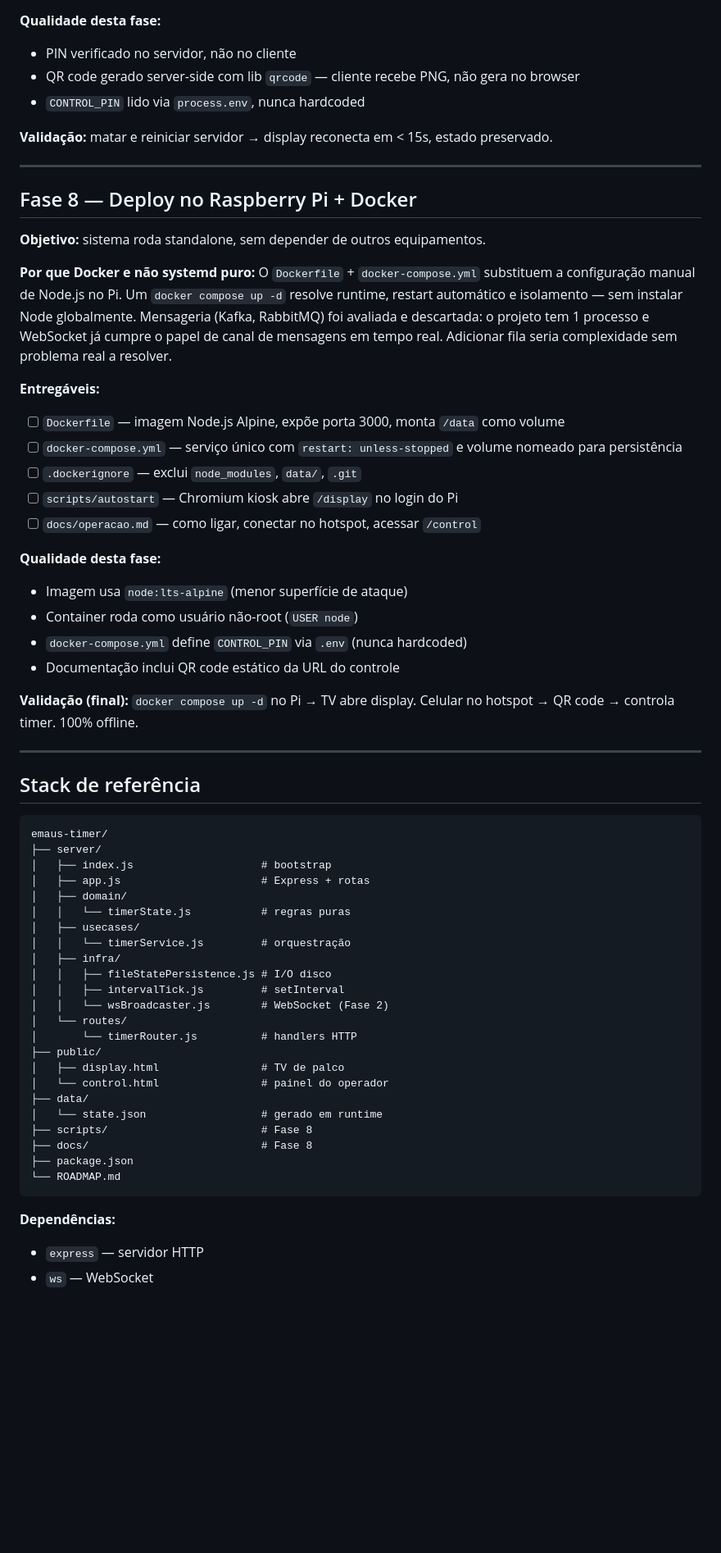
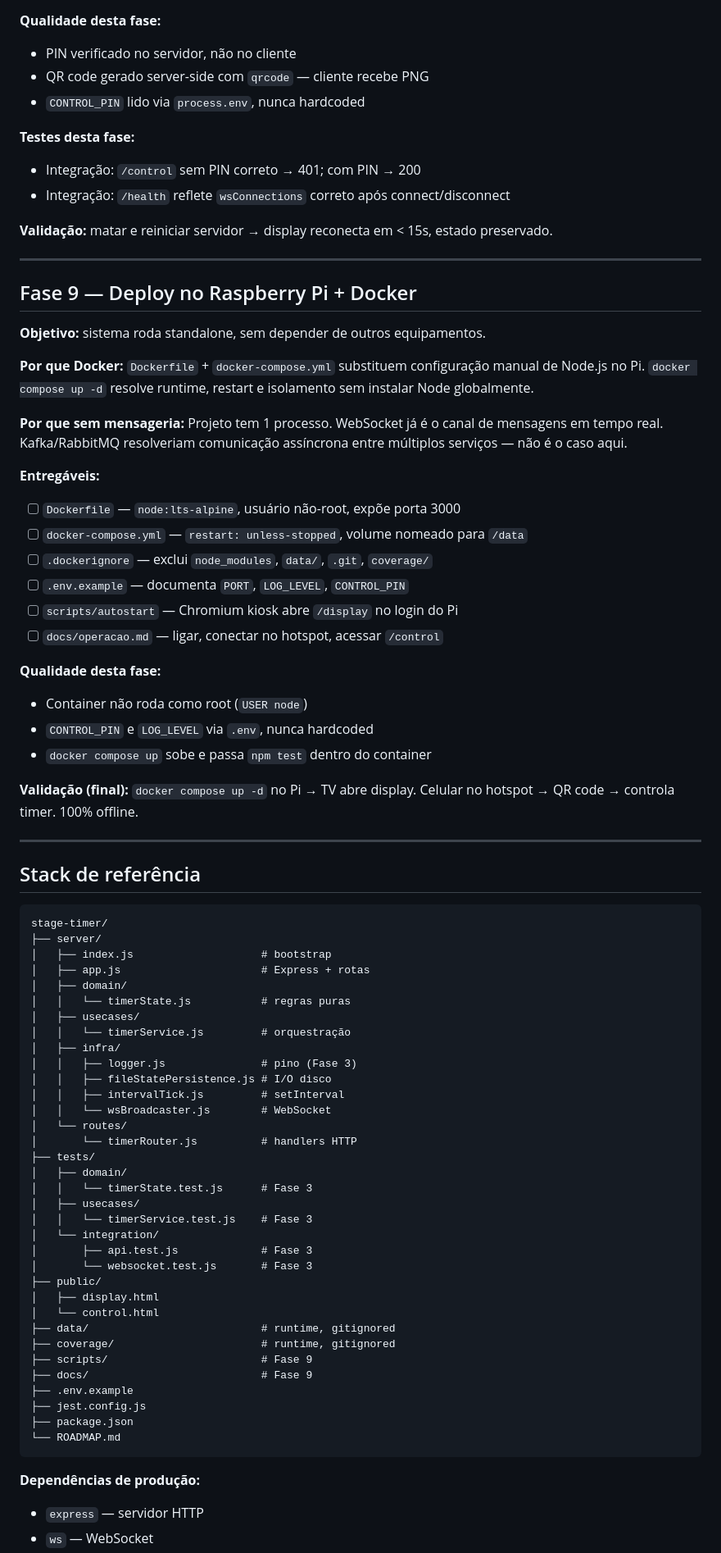
Before and after one commit to diegocrodrigues/stage-timer, a Markdown page: ROADMAP.md, the part around one of its changes. Shown at 82% size. GitHub-like rendering; blank space fills up the shorter version.

````diff
--- a/ROADMAP.md
+++ b/ROADMAP.md
@@ -183,34 +288,41 @@ index.js     ← bootstrap (porta, OS, wiring)
 
 **Qualidade desta fase:**
 - PIN verificado no servidor, não no cliente
-- QR code gerado server-side com lib `qrcode` — cliente recebe PNG, não gera no browser
+- QR code gerado server-side com `qrcode` — cliente recebe PNG
 - `CONTROL_PIN` lido via `process.env`, nunca hardcoded
+
+**Testes desta fase:**
+- Integração: `/control` sem PIN correto → 401; com PIN → 200
+- Integração: `/health` reflete `wsConnections` correto após connect/disconnect
 
 **Validação:** matar e reiniciar servidor → display reconecta em < 15s, estado preservado.
 
 ---
 
-## Fase 8 — Deploy no Raspberry Pi + Docker
+## Fase 9 — Deploy no Raspberry Pi + Docker
 
 **Objetivo:** sistema roda standalone, sem depender de outros equipamentos.
 
-**Por que Docker e não systemd puro:**
-O `Dockerfile` + `docker-compose.yml` substituem a configuração manual de Node.js no Pi.
-Um `docker compose up -d` resolve runtime, restart automático e isolamento — sem instalar Node globalmente.
-Mensageria (Kafka, RabbitMQ) foi avaliada e descartada: o projeto tem 1 processo e WebSocket já cumpre o papel de canal de mensagens em tempo real. Adicionar fila seria complexidade sem problema real a resolver.
+**Por que Docker:**
+`Dockerfile` + `docker-compose.yml` substituem configuração manual de Node.js no Pi.
+`docker compose up -d` resolve runtime, restart e isolamento sem instalar Node globalmente.
+
+**Por que sem mensageria:**
+Projeto tem 1 processo. WebSocket já é o canal de mensagens em tempo real.
+Kafka/RabbitMQ resolveriam comunicação assíncrona entre múltiplos serviços — não é o caso aqui.
 
 **Entregáveis:**
-- [ ] `Dockerfile` — imagem Node.js Alpine, expõe porta 3000, monta `/data` como volume
-- [ ] `docker-compose.yml` — serviço único com `restart: unless-stopped` e volume nomeado para persistência
-- [ ] `.dockerignore` — exclui `node_modules`, `data/`, `.git`
+- [ ] `Dockerfile` — `node:lts-alpine`, usuário não-root, expõe porta 3000
+- [ ] `docker-compose.yml` — `restart: unless-stopped`, volume nomeado para `/data`
+- [ ] `.dockerignore` — exclui `node_modules`, `data/`, `.git`, `coverage/`
+- [ ] `.env.example` — documenta `PORT`, `LOG_LEVEL`, `CONTROL_PIN`
 - [ ] `scripts/autostart` — Chromium kiosk abre `/display` no login do Pi
-- [ ] `docs/operacao.md` — como ligar, conectar no hotspot, acessar `/control`
+- [ ] `docs/operacao.md` — ligar, conectar no hotspot, acessar `/control`
 
 **Qualidade desta fase:**
-- Imagem usa `node:lts-alpine` (menor superfície de ataque)
-- Container roda como usuário não-root (`USER node`)
-- `docker-compose.yml` define `CONTROL_PIN` via `.env` (nunca hardcoded)
-- Documentação inclui QR code estático da URL do controle
+- Container não roda como root (`USER node`)
+- `CONTROL_PIN` e `LOG_LEVEL` via `.env`, nunca hardcoded
+- `docker compose up` sobe e passa `npm test` dentro do container
 
 **Validação (final):** `docker compose up -d` no Pi → TV abre display. Celular no hotspot → QR code → controla timer. 100% offline.
 
@@ -219,7 +331,7 @@ Mensageria (Kafka, RabbitMQ) foi avaliada e descartada: o projeto tem 1 processo
 ## Stack de referência
 
 ```
-emaus-timer/
+stage-timer/
 ├── server/
 │   ├── index.js                    # bootstrap
 │   ├── app.js                      # Express + rotas
@@ -228,22 +340,33 @@ emaus-timer/
 │   ├── usecases/
 │   │   └── timerService.js         # orquestração
 │   ├── infra/
+│   │   ├── logger.js               # pino (Fase 3)
 │   │   ├── fileStatePersistence.js # I/O disco
 │   │   ├── intervalTick.js         # setInterval
-│   │   └── wsBroadcaster.js        # WebSocket (Fase 2)
+│   │   └── wsBroadcaster.js        # WebSocket
 │   └── routes/
 │       └── timerRouter.js          # handlers HTTP
+├── tests/
+│   ├── domain/
+│   │   └── timerState.test.js      # Fase 3
+│   ├── usecases/
+│   │   └── timerService.test.js    # Fase 3
+│   └── integration/
+│       ├── api.test.js             # Fase 3
+│       └── websocket.test.js       # Fase 3
 ├── public/
-│   ├── display.html                # TV de palco
-│   └── control.html                # painel do operador
-├── data/
-│   └── state.json                  # gerado em runtime
-├── scripts/                        # Fase 8
-├── docs/                           # Fase 8
+│   ├── display.html
+│   └── control.html
+├── data/                           # runtime, gitignored
+├── coverage/                       # runtime, gitignored
+├── scripts/                        # Fase 9
+├── docs/                           # Fase 9
+├── .env.example
+├── jest.config.js
 ├── package.json
 └── ROADMAP.md
 ```
 
-**Dependências:**
+**Dependências de produção:**
 - `express` — servidor HTTP
 - `ws` — WebSocket
````
Also changed, not shown: other parts of ROADMAP.md (+156 -43 lines).
